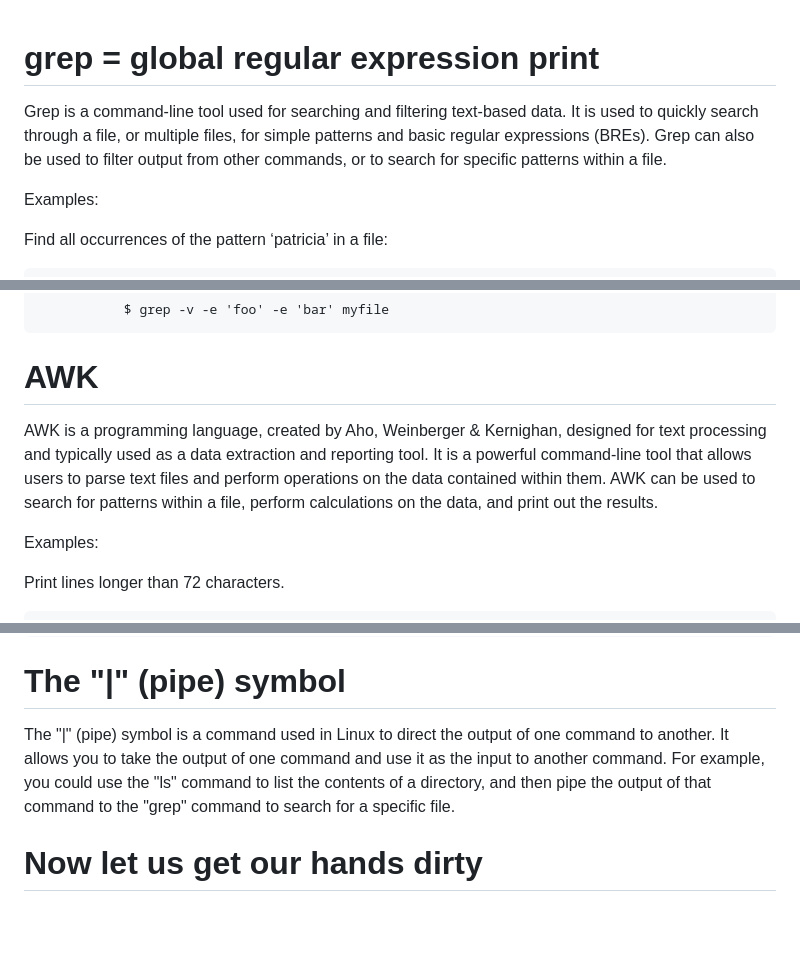
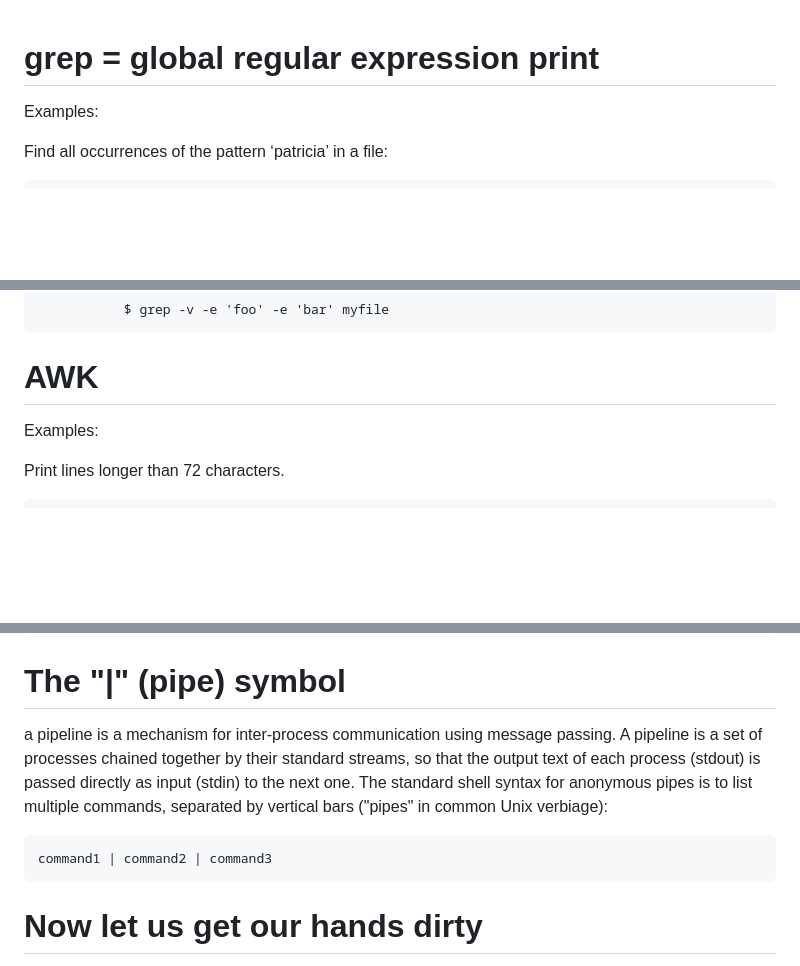
Before and after one commit to jlguo9/Fake-News-Detection, a Markdown page: Blog/Song Lin/examples.md, 3 parts joined by grey strips. Drawn GitHub-style; blank space fills up the shorter version.

Commit message:
update the pipline

```diff
--- a/Blog/Song Lin/examples.md
+++ b/Blog/Song Lin/examples.md
@@ -1,5 +1,4 @@
 # grep = global regular expression print
-Grep is a command-line tool used for searching and filtering text-based data. It is used to quickly search through a file, or multiple files, for simple patterns and basic regular expressions (BREs). Grep can also be used to filter output from other commands, or to search for specific patterns within a file.
 
 Examples:
 
@@ -21,7 +20,6 @@ Find all occurrences of the pattern ‘patricia’ in a file:
 
 
 #  AWK
-AWK is a programming language, created by Aho, Weinberger & Kernighan, designed for text processing and typically used as a data extraction and reporting tool. It is a powerful command-line tool that allows users to parse text files and perform operations on the data contained within them. AWK can be used to search for patterns within a file, perform calculations on the data, and print out the results.
 
 Examples:
 
@@ -71,8 +68,11 @@ Examples:
 
            sed -i '' -e 's/foo/bar/g' test.txt
 #            The "|" (pipe) symbol
-The "|" (pipe) symbol is a command used in Linux to direct the output of one command to another. It allows you to take the output of one command and use it as the input to another command.
-For example, you could use the "ls" command to list the contents of a directory, and then pipe the output of that command to the "grep" command to search for a specific file.
+a pipeline is a mechanism for inter-process communication using message passing. A pipeline is a set of processes chained together by their standard streams, so that the output text of each process (stdout) is passed directly as input (stdin) to the next one.
+The standard shell syntax for anonymous pipes is to list multiple commands, separated by vertical bars ("pipes" in common Unix verbiage):
+
+	command1 | command2 | command3
+
 
 # Now let us get our hands dirty
 Imagine you are a data scientist working at a real-estate company. You download a property_tax_report from this webpage. The dataset contains information on properties from BC Assessment (BCA) and City sources in 2021.
```
Also changed, not shown: other parts of Blog/Song Lin/examples.md (+0 -1 lines).
